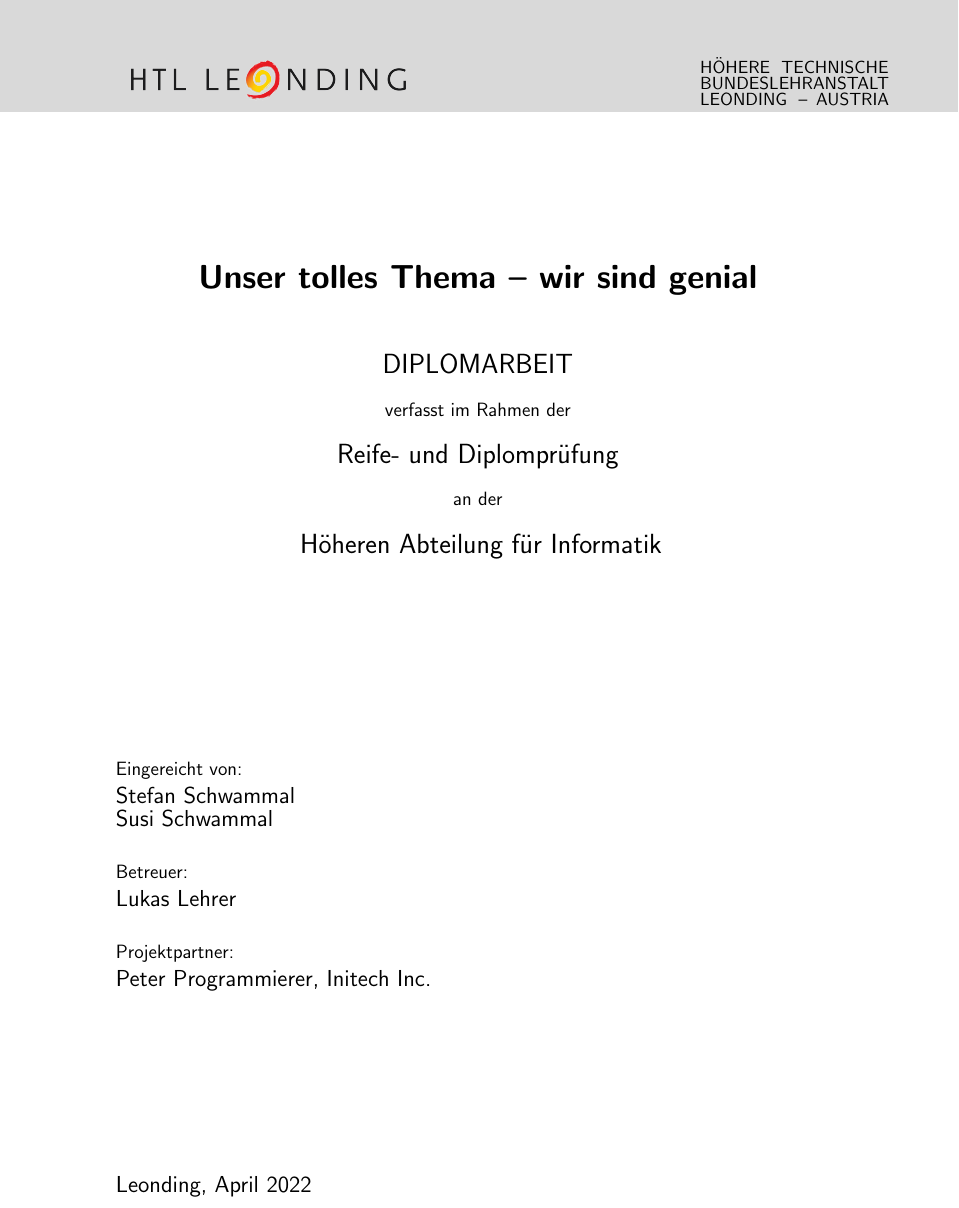
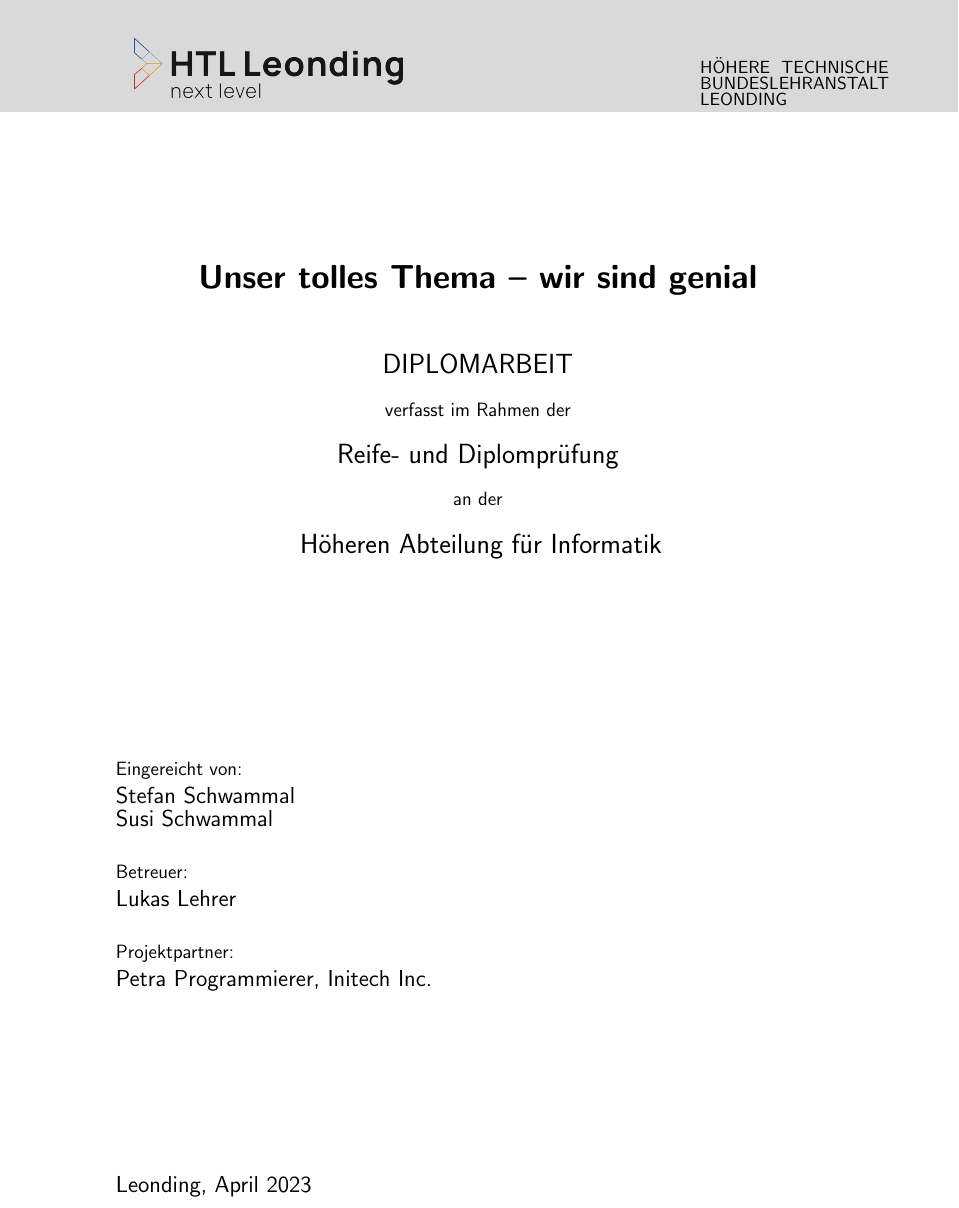
Before and after one commit to markushaslinger/latex_htl_da_template, a LaTeX document (titlepage/coversheet.tex): part of the page, cut so that both start at the same text. Compiled offline with pdfLaTeX.

Commit message:
title page update

```diff
--- a/titlepage/coversheet.tex
+++ b/titlepage/coversheet.tex
@@ -21,7 +21,7 @@
 %
 % enter the department
 %
-\def\dep{Höheren Abteilung für Informatik}
+\def\dep{Höheren Abteilung für Informatik} % or IT-Medientechnik
 %
 % enter the student names
 %
@@ -36,10 +36,10 @@
 %
 % enter information about external partners or comment the line
 %
-\def\assist{Peter Programmierer, Initech Inc.}
+\def\assist{Petra Programmierer, Initech Inc.}
 %
 % enter month and year
-\def\date{April 2022}
+\def\date{April 2023}
 %
 % the vertical alignment heavily depends on the length of the title and number of students
 % below you might add additional space via (several) \medskip or \bigskip.
@@ -54,8 +54,6 @@
 \begin{picture}(0,0)
 \put(-2.6,5){\color{mygray}\rule{25cm}{2.6cm}}
 \put(12.8,5.15){\small LEONDING}
-\put(14.96,5.15){\small --}
-\put(15.345,5.15){\small AUSTRIA}
 \put(12.8,5.5){\small BUNDESLEHRANSTALT}
 \put(12.8,5.85){\small HÖHERE}
 \put(14.58,5.85){\small TECHNISCHE}
```
Also changed, not shown: titlepage/coversheet.pdf, titlepage/htlleondinglogo.png.
